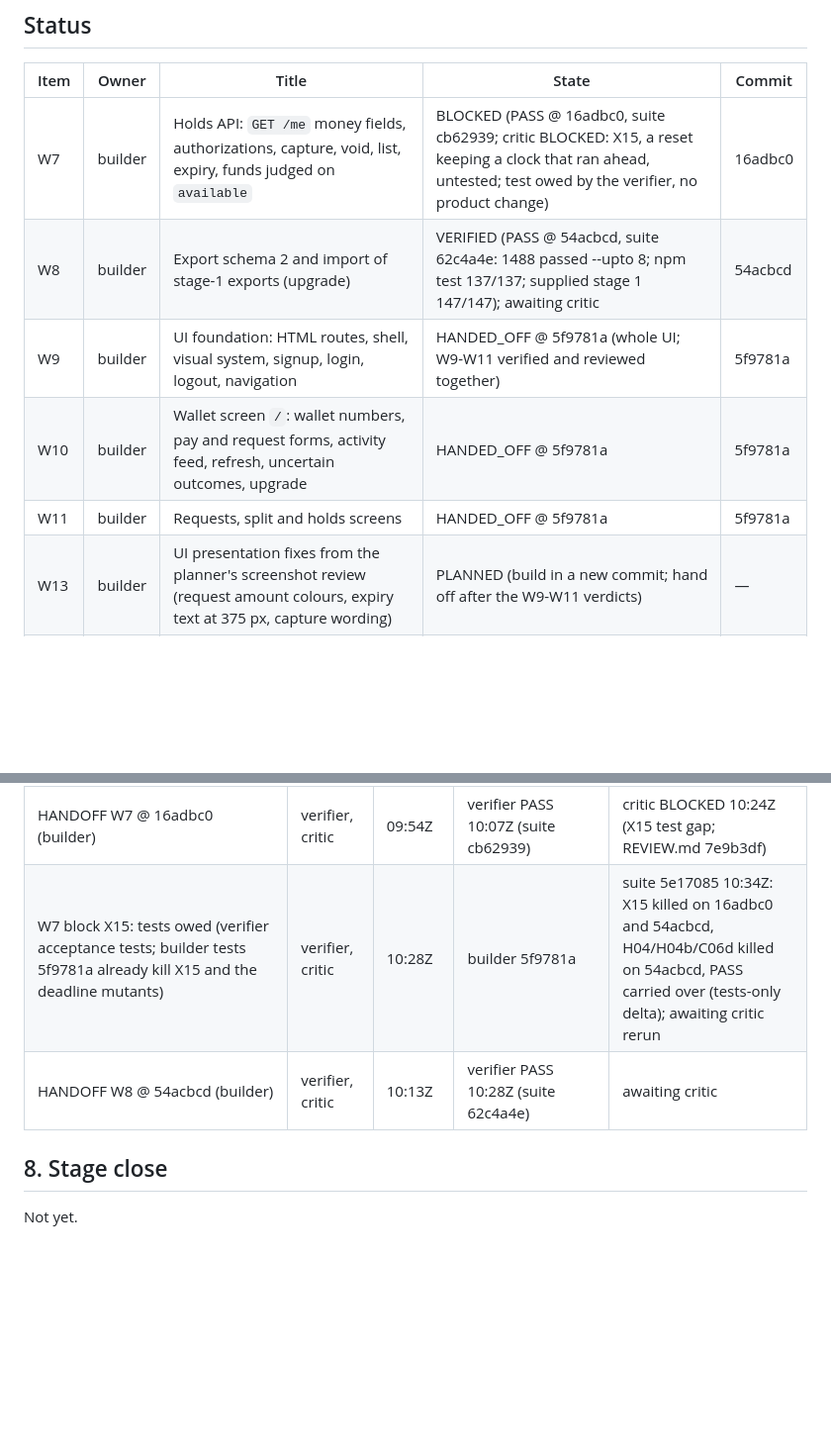
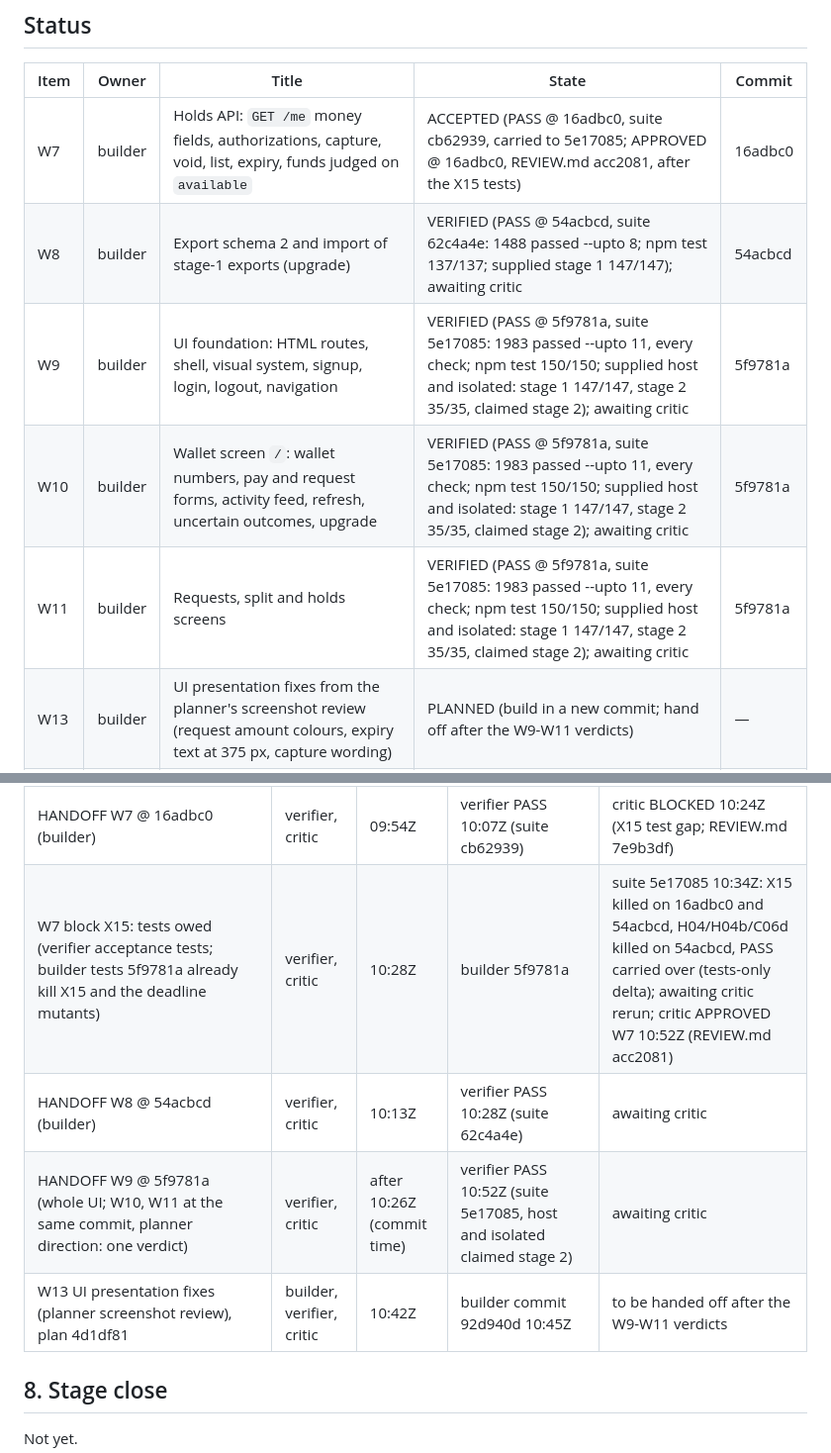
Before and after one commit to dileepab/four-seat-dark-factory, a Markdown page: stage-2/PLAN.md, 2 parts joined by grey strips. Shown at 99% size. Drawn GitHub-style; blank space fills up the shorter version.

Commit message:
stage-2 plan: W7 ACCEPTED @ 16adbc0; W9-W11 PASS @ 5f9781a (host and isolated claim stage 2), awaiting critic; W13 in progress
Co-Authored-By: Claude Opus 5.5 <noreply@anthropic.com>

```diff
--- a/stage-2/PLAN.md
+++ b/stage-2/PLAN.md
@@ -9,11 +9,11 @@ Frozen reference: `/Users/Dileepa/dark-factory-v3/stage-1/` with its `PLAN.md`,
 
 | Item | Owner | Title | State | Commit |
 |---|---|---|---|---|
-| W7 | builder | Holds API: `GET /me` money fields, authorizations, capture, void, list, expiry, funds judged on `available` | BLOCKED (PASS @ 16adbc0, suite cb62939; critic BLOCKED: X15, a reset keeping a clock that ran ahead, untested; test owed by the verifier, no product change) | 16adbc0 |
+| W7 | builder | Holds API: `GET /me` money fields, authorizations, capture, void, list, expiry, funds judged on `available` | ACCEPTED (PASS @ 16adbc0, suite cb62939, carried to 5e17085; APPROVED @ 16adbc0, REVIEW.md acc2081, after the X15 tests) | 16adbc0 |
 | W8 | builder | Export schema 2 and import of stage-1 exports (upgrade) | VERIFIED (PASS @ 54acbcd, suite 62c4a4e: 1488 passed --upto 8; npm test 137/137; supplied stage 1 147/147); awaiting critic | 54acbcd |
-| W9 | builder | UI foundation: HTML routes, shell, visual system, signup, login, logout, navigation | HANDED_OFF @ 5f9781a (whole UI; W9-W11 verified and reviewed together) | 5f9781a |
-| W10 | builder | Wallet screen `/`: wallet numbers, pay and request forms, activity feed, refresh, uncertain outcomes, upgrade | HANDED_OFF @ 5f9781a | 5f9781a |
-| W11 | builder | Requests, split and holds screens | HANDED_OFF @ 5f9781a | 5f9781a |
+| W9 | builder | UI foundation: HTML routes, shell, visual system, signup, login, logout, navigation | VERIFIED (PASS @ 5f9781a, suite 5e17085: 1983 passed --upto 11, every check; npm test 150/150; supplied host and isolated: stage 1 147/147, stage 2 35/35, claimed stage 2); awaiting critic | 5f9781a |
+| W10 | builder | Wallet screen `/`: wallet numbers, pay and request forms, activity feed, refresh, uncertain outcomes, upgrade | VERIFIED (PASS @ 5f9781a, suite 5e17085: 1983 passed --upto 11, every check; npm test 150/150; supplied host and isolated: stage 1 147/147, stage 2 35/35, claimed stage 2); awaiting critic | 5f9781a |
+| W11 | builder | Requests, split and holds screens | VERIFIED (PASS @ 5f9781a, suite 5e17085: 1983 passed --upto 11, every check; npm test 150/150; supplied host and isolated: stage 1 147/147, stage 2 35/35, claimed stage 2); awaiting critic | 5f9781a |
 | W13 | builder | UI presentation fixes from the planner's screenshot review (request amount colours, expiry text at 375 px, capture wording) | PLANNED (build in a new commit; hand off after the W9-W11 verdicts) | — |
 | W12 | verifier | Stage-2 acceptance suite: stage-1 regression, holds API, upgrade, browser | BUILDING (suite ca09237, 1980 checks, plan 45fe2dc criteria included; not yet draft-run on a product) | ca09237 |
 
@@ -553,8 +553,10 @@ Each normative line of stage-2.md, condensed (S1-S130), with the acceptance test
 | Liveness resend to critic: stage-2 handoff part 1 (plan review, then W7 review) | critic | 09:36Z | critic 09:36Z: all parts and revisions received; plan review, then W7 | acknowledged |
 | Critic plan review @ 736690c (8 defects, 3 gaps, 3 recommendations; REVIEW.md df4b697) -> plan revision: D43 (4 s, abort), D46 (authorize form on `/` too), D50, D64, D65, I34, I46, I48, 3.5-3.14, W7.3, W7.6, W7.9, W8.2, W9.2, W9.6, W10.3-W10.5, W11.1-W11.4 | builder, verifier, critic | 09:41Z | — | sent |
 | HANDOFF W7 @ 16adbc0 (builder) | verifier, critic | 09:54Z | verifier PASS 10:07Z (suite cb62939) | critic BLOCKED 10:24Z (X15 test gap; REVIEW.md 7e9b3df) |
-| W7 block X15: tests owed (verifier acceptance tests; builder tests 5f9781a already kill X15 and the deadline mutants) | verifier, critic | 10:28Z | builder 5f9781a | suite 5e17085 10:34Z: X15 killed on 16adbc0 and 54acbcd, H04/H04b/C06d killed on 54acbcd, PASS carried over (tests-only delta); awaiting critic rerun |
+| W7 block X15: tests owed (verifier acceptance tests; builder tests 5f9781a already kill X15 and the deadline mutants) | verifier, critic | 10:28Z | builder 5f9781a | suite 5e17085 10:34Z: X15 killed on 16adbc0 and 54acbcd, H04/H04b/C06d killed on 54acbcd, PASS carried over (tests-only delta); awaiting critic rerun; critic APPROVED W7 10:52Z (REVIEW.md acc2081) |
 | HANDOFF W8 @ 54acbcd (builder) | verifier, critic | 10:13Z | verifier PASS 10:28Z (suite 62c4a4e) | awaiting critic |
+| HANDOFF W9 @ 5f9781a (whole UI; W10, W11 at the same commit, planner direction: one verdict) | verifier, critic | after 10:26Z (commit time) | verifier PASS 10:52Z (suite 5e17085, host and isolated claimed stage 2) | awaiting critic |
+| W13 UI presentation fixes (planner screenshot review), plan 4d1df81 | builder, verifier, critic | 10:42Z | builder commit 92d940d 10:45Z | to be handed off after the W9-W11 verdicts |
 
 ## 8. Stage close
 
```
